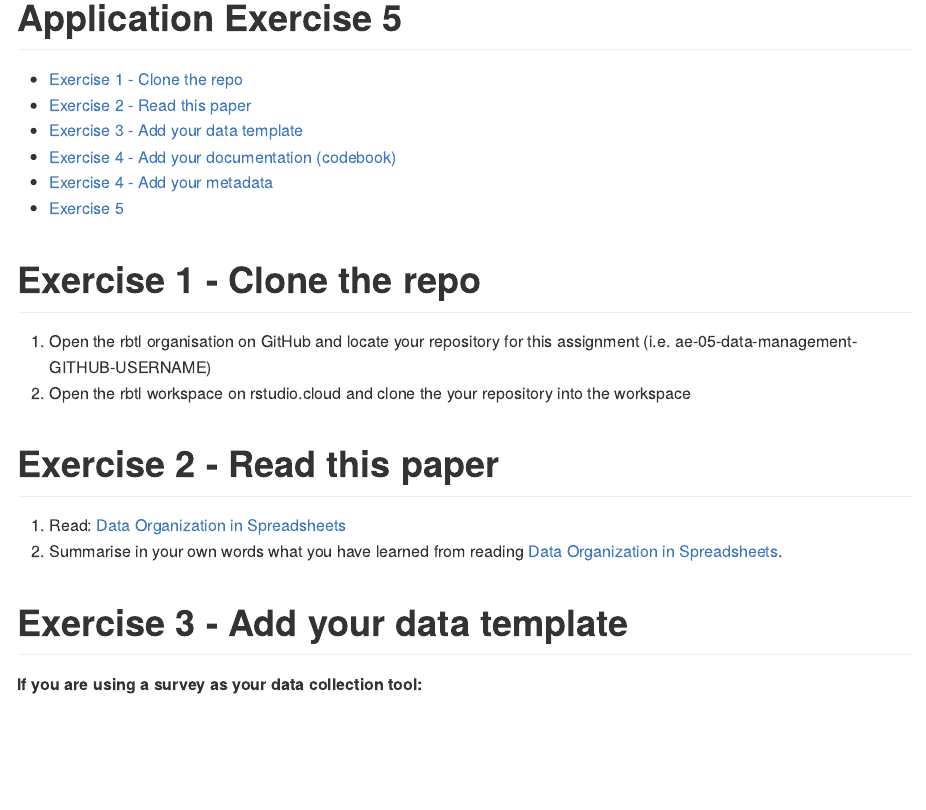
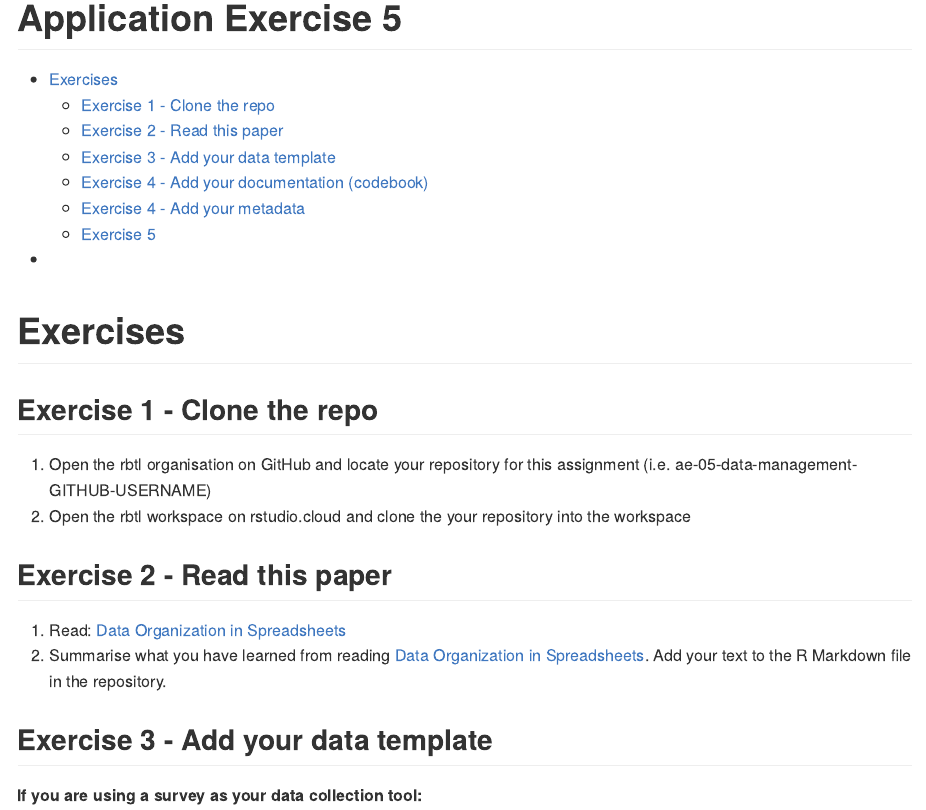
Before and after one commit to ghe-learn/ae-05-data-management, an R Markdown document (ae-05-data-management.Rmd): the page in a window 1100 px wide, from its top. Rendered offline with R 4.5, knitr and Pandoc, with nearby package versions.

```diff
--- a/ae-05-data-management-exercises.Rmd
+++ b/ae-05-data-management.Rmd
@@ -8,19 +8,21 @@
 
 <!-- help text is included in angle brackets, and can be deleted before saving  -->
 
-# Exercise 1 - Clone the repo
+# Exercises
+
+## Exercise 1 - Clone the repo
 
 1. Open the rbtl organisation on GitHub and locate your repository for this assignment (i.e. ae-05-data-management-GITHUB-USERNAME)
 2. Open the rbtl workspace on rstudio.cloud and clone the your repository into the workspace
 
-# Exercise 2 - Read this paper
+## Exercise 2 - Read this paper
 
 1. Read: [Data Organization in Spreadsheets](https://www.tandfonline.com/doi/full/10.1080/00031305.2017.1375989)
-2. Summarise in your own words what you have learned from reading [Data Organization in Spreadsheets](https://www.tandfonline.com/doi/full/10.1080/00031305.2017.1375989).
+2. Summarise what you have learned from reading [Data Organization in Spreadsheets](https://www.tandfonline.com/doi/full/10.1080/00031305.2017.1375989). Add your text to the R Markdown file in the repository.
 
 <!-- You can write free text or use bullet points -->
 
-# Exercise 3 - Add your data template
+## Exercise 3 - Add your data template
 
 **If you are using a survey as your data collection tool:**
 
```
Also changed, not shown: ae-05-data-management.Rmd (8 more changed lines).
